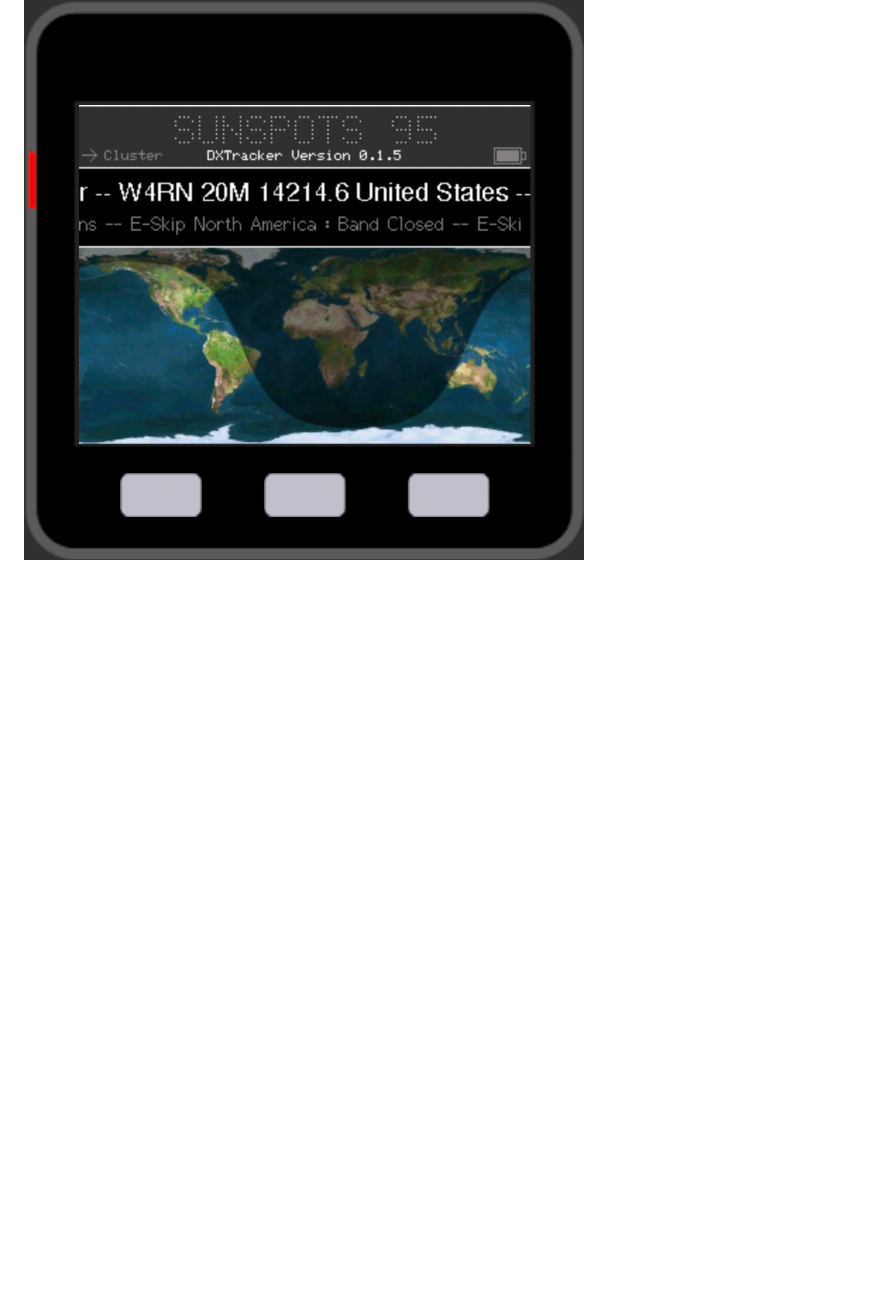
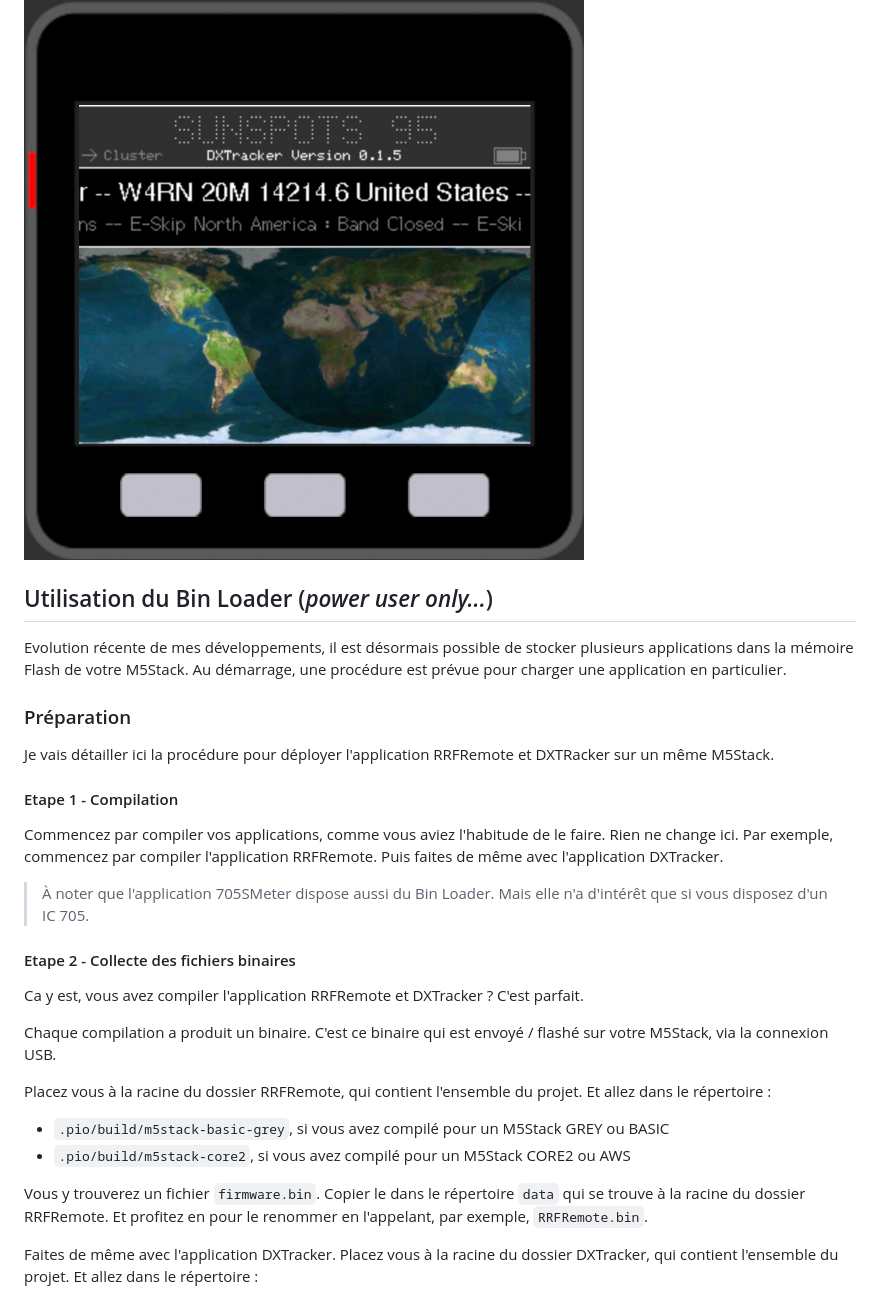
Before and after one commit to armel/DXTracker, a Markdown page: README.md, the part around the change printed below. Drawn GitHub-style; blank space fills up the shorter version.

Commit message:
Update Bin Loader doc

```diff
--- a/README.md
+++ b/README.md
@@ -132,3 +132,32 @@ Mais pourquoi avoir développé une telle fonctionnalité ? Pour 2 raisons :
 
 ![Capture](https://github.com/armel/DXTracker/blob/main/img/screenshot.png)
 
+## Utilisation du Bin Loader (_power user only..._)
+
+Evolution récente de mes développements, il est désormais possible de stocker plusieurs applications dans la mémoire Flash de votre M5Stack. Au démarrage, une procédure est prévue pour charger une application en particulier.
+
+### Préparation
+
+Je vais détailler ici la procédure pour déployer l'application RRFRemote et DXTRacker sur un même M5Stack.
+
+#### Etape 1 - Compilation
+
+Commencez par compiler vos applications, comme vous aviez l'habitude de le faire. Rien ne change ici. Par exemple, commencez par compiler l'application RRFRemote. Puis faites de même avec l'application DXTracker.
+
+> À noter que l'application 705SMeter dispose aussi du Bin Loader. Mais elle n'a d'intérêt que si vous disposez d'un IC 705.
+
+#### Etape 2 - Collecte des fichiers binaires
+
+Ca y est, vous avez compiler l'application RRFRemote et DXTracker ? C'est parfait.
+
+Chaque compilation a produit un binaire. C'est ce binaire qui est envoyé / flashé sur votre M5Stack, via la connexion USB.
+
+Placez vous à la racine du dossier RRFRemote, qui contient l'ensemble du projet. Et allez dans le répertoire :
+
+- `.pio/build/m5stack-basic-grey`, si vous avez compilé pour un M5Stack GREY ou BASIC
+- `.pio/build/m5stack-core2`, si vous avez compilé pour un M5Stack CORE2 ou AWS
+
+Vous y trouverez un fichier `firmware.bin`. Copier le dans le répertoire `data` qui se trouve à la racine du dossier RRFRemote. Et profitez en pour le renommer en l'appelant, par exemple, `RRFRemote.bin`.
+
+Faites de même avec l'application DXTracker. Placez vous à la racine du dossier DXTracker, qui contient l'ensemble du projet. Et allez dans le répertoire :
+
```
Also changed, not shown: other parts of README.md (+43 -0 lines), img/flash.png (added).
